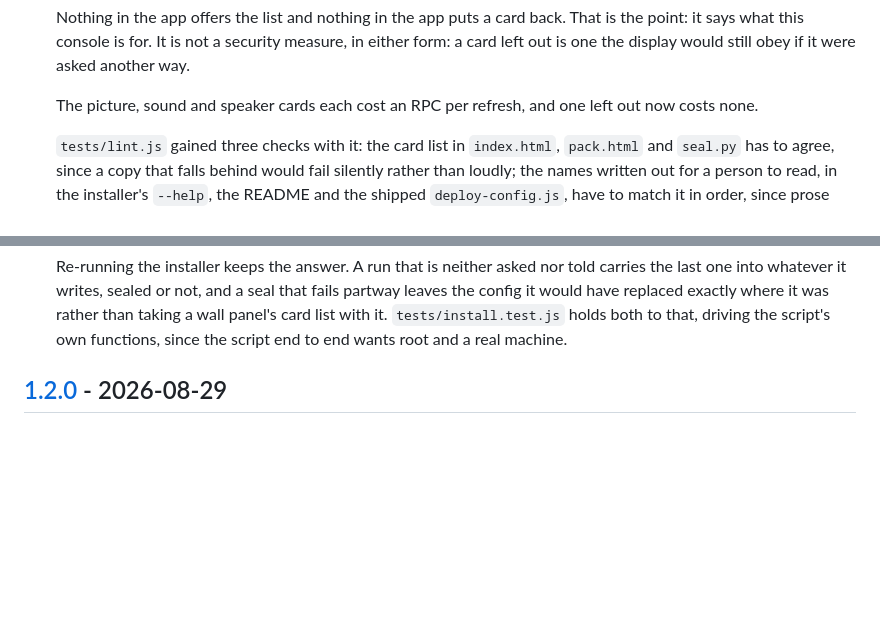
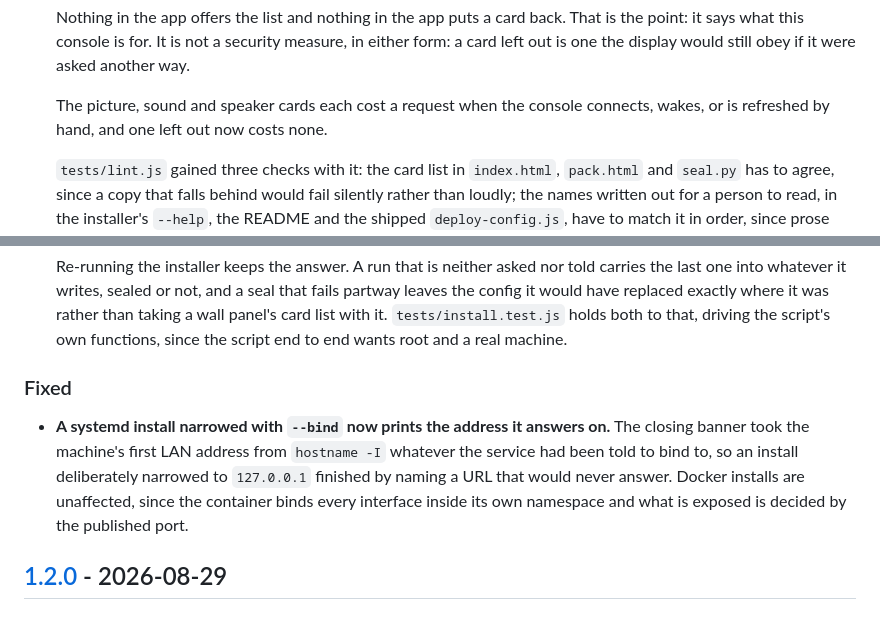
Before and after one commit to mjaksn/bravia-http-remote, a Markdown page: CHANGELOG.md, 2 parts joined by grey strips. Rendered like a GitHub page; blank space fills up the shorter version.

Commit message:
Ready the 1.3.0 changelog for release (#23)

```diff
--- a/CHANGELOG.md
+++ b/CHANGELOG.md
@@ -43,8 +43,8 @@ release page.
   measure, in either form: a card left out is one the display would still obey
   if it were asked another way.
 
-  The picture, sound and speaker cards each cost an RPC per refresh, and one
-  left out now costs none.
+  The picture, sound and speaker cards each cost a request when the console
+  connects, wakes, or is refreshed by hand, and one left out now costs none.
 
   `tests/lint.js` gained three checks with it: the card list in `index.html`,
   `pack.html` and `seal.py` has to agree, since a copy that falls behind would
@@ -66,6 +66,16 @@ release page.
   was rather than taking a wall panel's card list with it.
   `tests/install.test.js` holds both to that, driving the script's own
   functions, since the script end to end wants root and a real machine.
+
+### Fixed
+
+- **A systemd install narrowed with `--bind` now prints the address it answers
+  on.** The closing banner took the machine's first LAN address from
+  `hostname -I` whatever the service had been told to bind to, so an install
+  deliberately narrowed to `127.0.0.1` finished by naming a URL that would
+  never answer. Docker installs are unaffected, since the container binds every
+  interface inside its own namespace and what is exposed is decided by the
+  published port.
 
 ## [1.2.0] - 2026-08-29
 
```
Also changed, not shown: other parts of CHANGELOG.md (+1 -1 lines).
